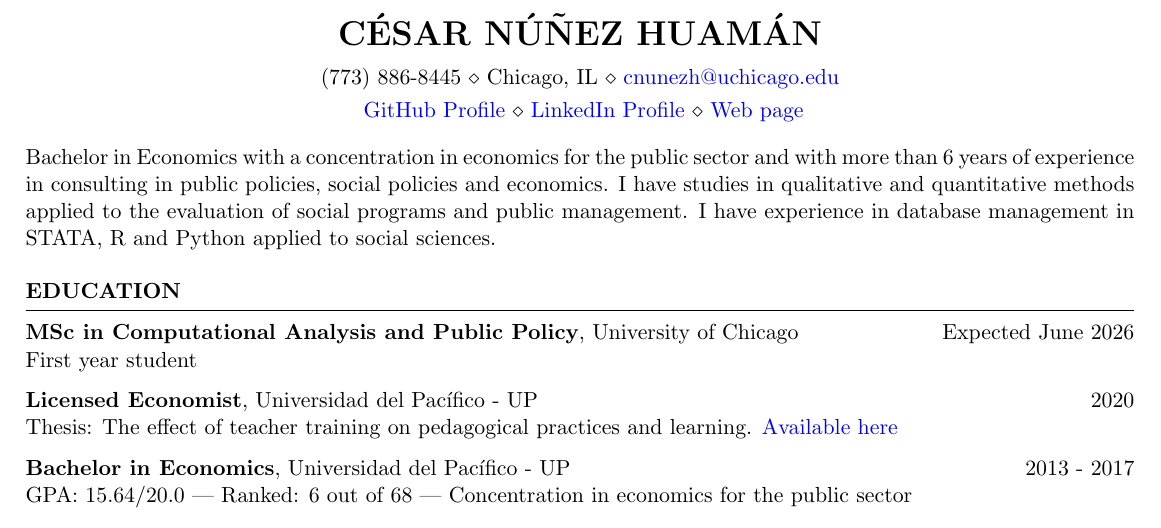
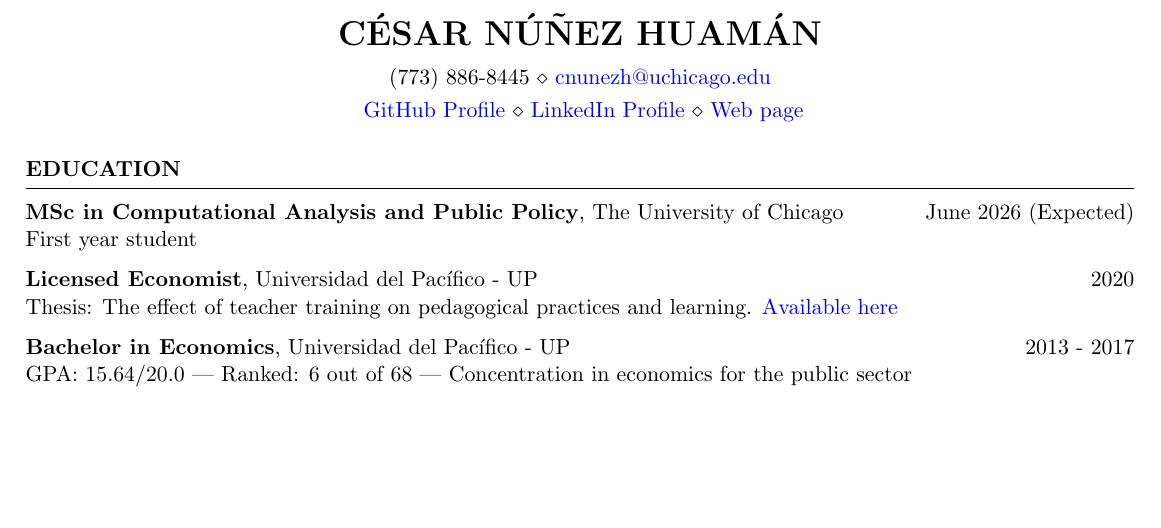
Before and after one commit to cesarnunezh/CNHGitHub, a LaTeX CV (CV/resume_CNH_eng.tex): part of page 1 of 3, cut so that both start at the same text, the shorter picture padded with empty space. Compiled offline with pdfLaTeX.

Commit message:
Actualizar resume_CNH_eng.tex

```diff
--- a/CV/resume_CNH_eng.tex
+++ b/CV/resume_CNH_eng.tex
@@ -5,12 +5,10 @@
 \newcommand{\itab}[1]{\hspace{0em}\rlap{#1}}
 \name{César Núñez Huamán} % Your name
 % You can merge both of these into a single line, if you do not have a website.
-\address{(773) 886-8445 \\ Chicago, IL \\ \href{mailto:cnunezh@uchicago.edu}{cnunezh@uchicago.edu}}
+\address{(773) 886-8445 \\ \href{mailto:cnunezh@uchicago.edu}{cnunezh@uchicago.edu}}
 \address{ \href{https://github.com/cesarnunezh}{GitHub Profile} \\ \href{https://linkedin.com/in/cesar-nunez-huaman}{LinkedIn Profile} \\ \href{https://cesarnunezh.github.io/}{Web page}}   %
 
 \begin{document}
-
-\item {Bachelor in Economics with a concentration in economics for the public sector and with more than 6 years of experience in consulting in public policies, social policies and economics. I have studies in qualitative and quantitative methods applied to the evaluation of social programs and public management. I have experience in database management in STATA, R and Python applied to social sciences.}
 
 %----------------------------------------------------------------------------------------
 %	EDUCATION SECTION
@@ -18,7 +16,7 @@
 
 \begin{rSection}{Education}
 
-{\bf MSc in Computational Analysis and Public Policy}, University of Chicago \hfill {Expected June 2026} \\
+{\bf MSc in Computational Analysis and Public Policy}, The University of Chicago \hfill {June 2026 (Expected)} \\
 First year student
 
 {\bf Licensed Economist}, Universidad del Pacífico - UP \hfill {2020} \\
```
